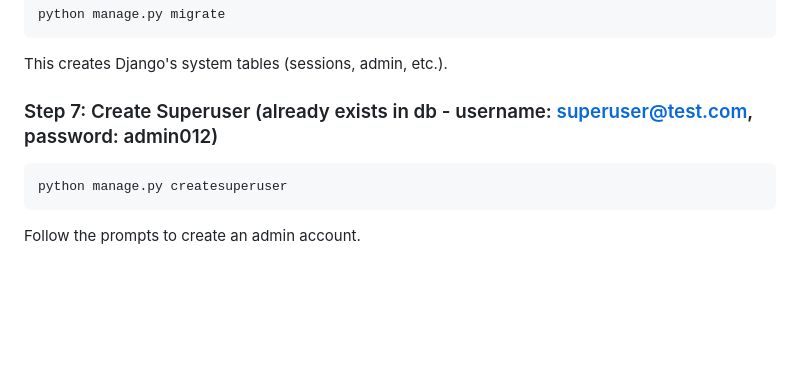
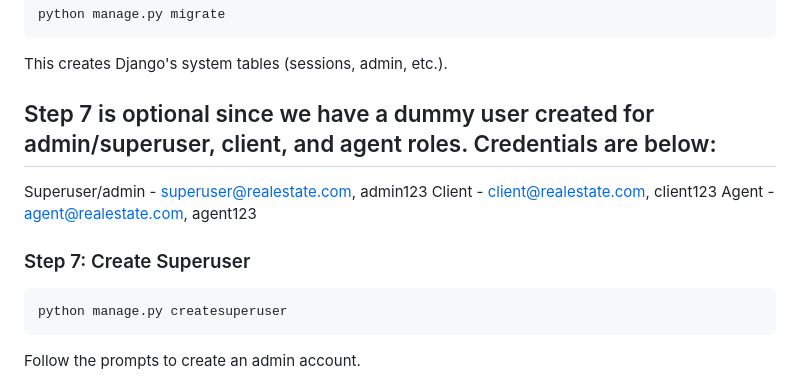
Before and after one commit to svaibhav07codez/Real-Estate-Management-System, a Markdown page: README.md, the part around the change. Drawn GitHub-style; blank space fills up the shorter version.

````diff
--- a/README.md
+++ b/README.md
@@ -214,7 +214,13 @@ python manage.py migrate
 
 This creates Django's system tables (sessions, admin, etc.).
 
-### Step 7: Create Superuser (already exists in db - username: superuser@test.com, password: admin012)
+## Step 7 is optional since we have a dummy user created for admin/superuser, client, and agent roles. Credentials are below:
+
+Superuser/admin - superuser@realestate.com, admin123
+Client - client@realestate.com, client123
+Agent - agent@realestate.com, agent123
+
+### Step 7: Create Superuser
 
 ```bash
 python manage.py createsuperuser
````
